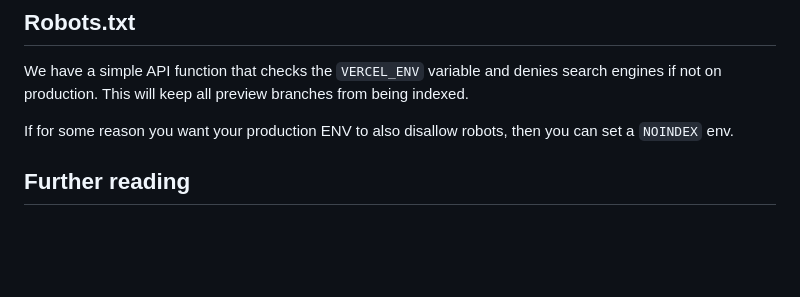
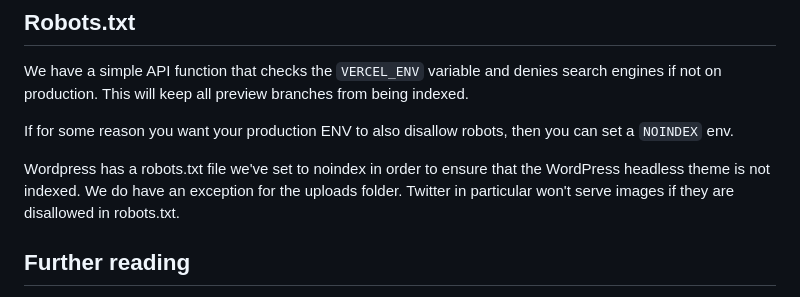
Before and after one commit to patronage/bubs-next, a Markdown page: docs/seo.md, the part around the change. Drawn GitHub-style; blank space fills up the shorter version.

Commit message:
add docs re: robots.txt and images

```diff
--- a/docs/seo.md
+++ b/docs/seo.md
@@ -29,6 +29,8 @@ We have a simple API function that checks the `VERCEL_ENV` variable and denies s
 
 If for some reason you want your production ENV to also disallow robots, then you can set a `NOINDEX` env.
 
+Wordpress has a robots.txt file we've set to noindex in order to ensure that the WordPress headless theme is not indexed. We do have an exception for the uploads folder. Twitter in particular won't serve images if they are disallowed in robots.txt.
+
 ## Further reading
 
 - [Lighthouse SEO audits](https://web.dev/lighthouse-seo/)
```
